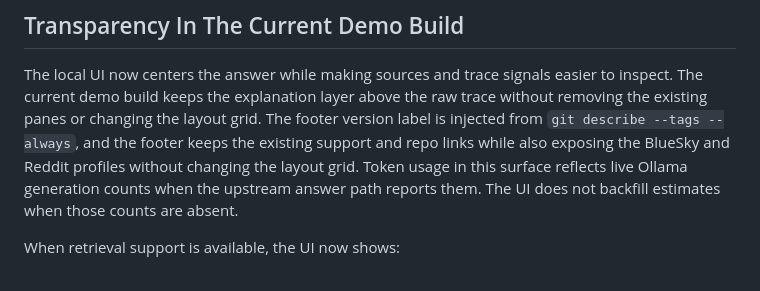
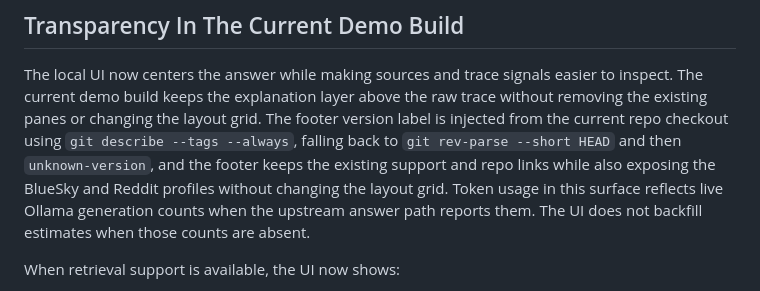
Before and after one commit to Crispy-Biscuits-AI/crispybrain, a Markdown page: docs/demo-local.md, the part around the change. Drawn GitHub-style.

Commit message:
demo: fix footer links and runtime version display

```diff
--- a/docs/demo-local.md
+++ b/docs/demo-local.md
@@ -226,7 +226,7 @@ That query currently retrieves `alpha` memory rows reliably in the lab and exerc
 
 The local UI now centers the answer while making sources and trace signals easier to inspect.
 The current demo build keeps the explanation layer above the raw trace without removing the existing panes or changing the layout grid.
-The footer version label is injected from `git describe --tags --always`, and the footer keeps the existing support and repo links while also exposing the BlueSky and Reddit profiles without changing the layout grid.
+The footer version label is injected from the current repo checkout using `git describe --tags --always`, falling back to `git rev-parse --short HEAD` and then `unknown-version`, and the footer keeps the existing support and repo links while also exposing the BlueSky and Reddit profiles without changing the layout grid.
 Token usage in this surface reflects live Ollama generation counts when the upstream answer path reports them. The UI does not backfill estimates when those counts are absent.
 
 When retrieval support is available, the UI now shows:
```
